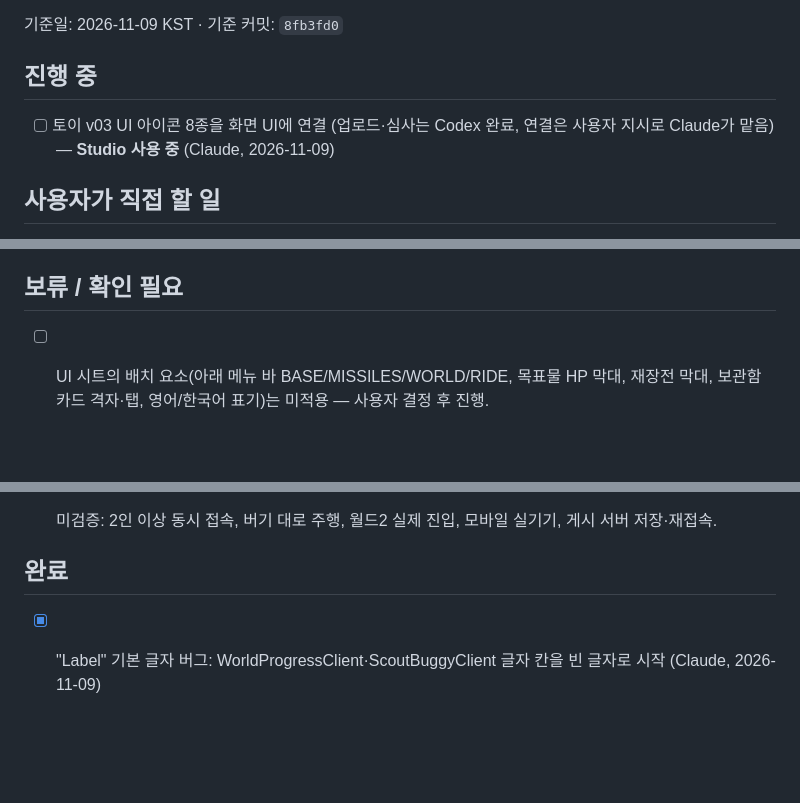
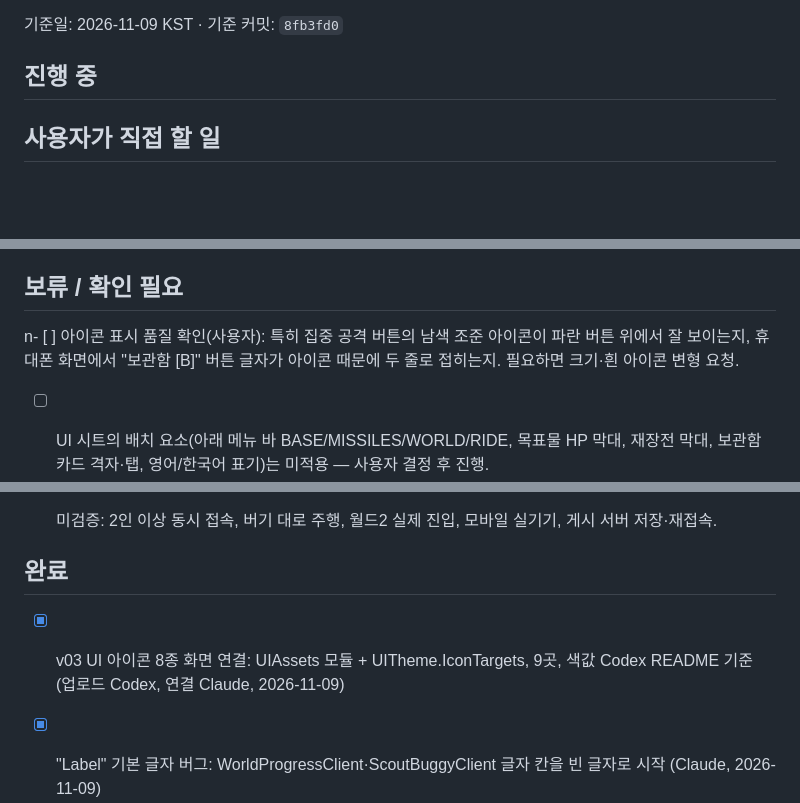
Before and after one commit to Kimdonghyun374/Kimdonghyun374, a Markdown page: TODO.md, 3 parts joined by grey strips. Drawn GitHub-style; blank space fills up the shorter version.

```diff
--- a/TODO.md
+++ b/TODO.md
@@ -14,7 +14,6 @@ Claude·Codex 등 모든 AI 에이전트와 사용자가 함께 보는 **현재
 기준일: 2026-11-09 KST · 기준 커밋: `8fb3fd0`
 
 ## 진행 중
-- [ ] 토이 v03 UI 아이콘 8종을 화면 UI에 연결 (업로드·심사는 Codex 완료, 연결은 사용자 지시로 Claude가 맡음) — **Studio 사용 중** (Claude, 2026-11-09)
 
 ## 사용자가 직접 할 일
 
@@ -36,6 +35,7 @@ Claude·Codex 등 모든 AI 에이전트와 사용자가 함께 보는 **현재
 - [ ] **큰 기지 예정 시설 구현 (기획)** — 제작기 여러 대 동시 제작(높은 등급 제작 시간 증가와 함께), 전시장 50칸에 보유 미사일 전시(도감 연계), AFK 연구시설 규칙. 공동 보스 레이드 규칙·보상. 착수 순서 사용자 결정.
 
 ## 보류 / 확인 필요
+n- [ ] 아이콘 표시 품질 확인(사용자): 특히 집중 공격 버튼의 남색 조준 아이콘이 파란 버튼 위에서 잘 보이는지, 휴대폰 화면에서 "보관함 [B]" 버튼 글자가 아이콘 때문에 두 줄로 접히는지. 필요하면 크기·흰 아이콘 변형 요청.
 
 - [ ] UI 시트의 배치 요소(아래 메뉴 바 BASE/MISSILES/WORLD/RIDE, 목표물 HP 막대, 재장전 막대, 보관함 카드 격자·탭, 영어/한국어 표기)는 미적용 — 사용자 결정 후 진행.
 
@@ -53,6 +53,7 @@ Claude·Codex 등 모든 AI 에이전트와 사용자가 함께 보는 **현재
 - [ ] 미검증: 2인 이상 동시 접속, 버기 대로 주행, 월드2 실제 진입, 모바일 실기기, 게시 서버 저장·재접속.
 
 ## 완료
+- [x] v03 UI 아이콘 8종 화면 연결: UIAssets 모듈 + UITheme.IconTargets, 9곳, 색값 Codex README 기준 (업로드 Codex, 연결 Claude, 2026-11-09)
 - [x] "Label" 기본 글자 버그: WorldProgressClient·ScoutBuggyClient 글자 칸을 빈 글자로 시작 (Claude, 2026-11-09)
 - [x] 토이 v03 UI 아이콘 8종 업로드, Approved 확인, Decal.Texture 실제 Image ID 매핑 저장 (Codex, 2026-11-09; 완료 커밋 Git 이력 참조).
 - [x] 토이 v03 기준 메뉴·재화 아이콘 8종 재제작 및 PNG/미리보기/적용 안내 저장 (Codex, 2026-11-09; 완료 커밋 Git 이력 참조). 미사일 제외, 업로드는 별도 보류.
```
Also changed, not shown: HISTORY.md (+9 -0 lines), docs/GDD_v0.3.md (+1 -1 lines), docs/ui-theme-play.jpg.
